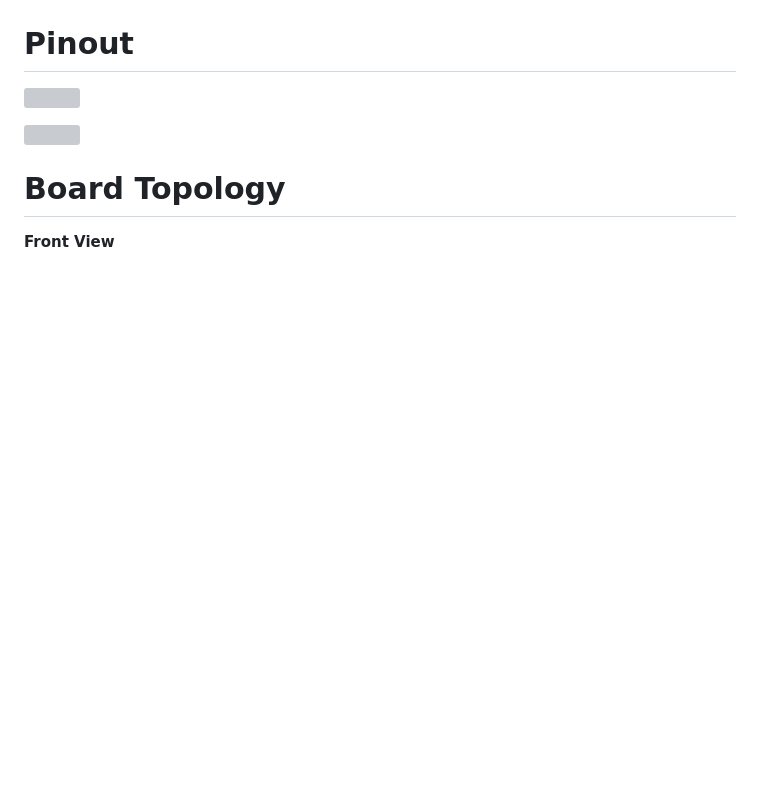
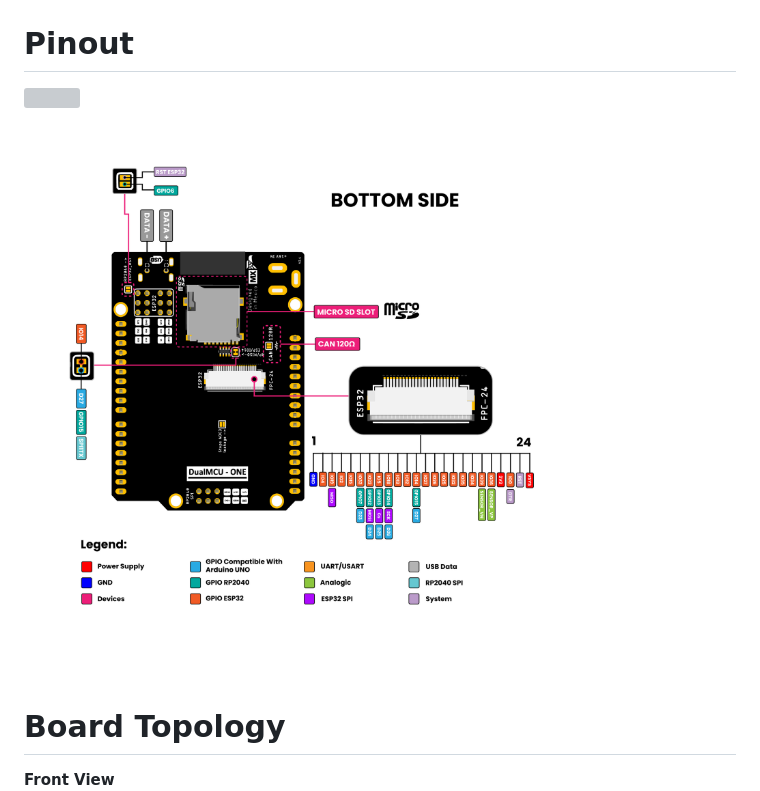
Before and after one commit to UNIT-Electronics/DualMCU-ONE, a Markdown page: Hardware/README.md, the part around one of its changes. Drawn GitHub-style; blank space fills up the shorter version; grey boxes are pictures that could not be loaded.

```diff
--- a/Hardware/README.md
+++ b/Hardware/README.md
@@ -18,5 +18,5 @@
 
-<img src="Resources/Pinout_Btm_EN_.jpg?raw=false" width="1000px"><br/>
+<img src="Resources/Pinout_Btm_EN.jpg?raw=false" width="1000px"><br/>
 
 # Board Topology
 
```
Also changed, not shown: other parts of Hardware/README.md (+1 -1 lines).
